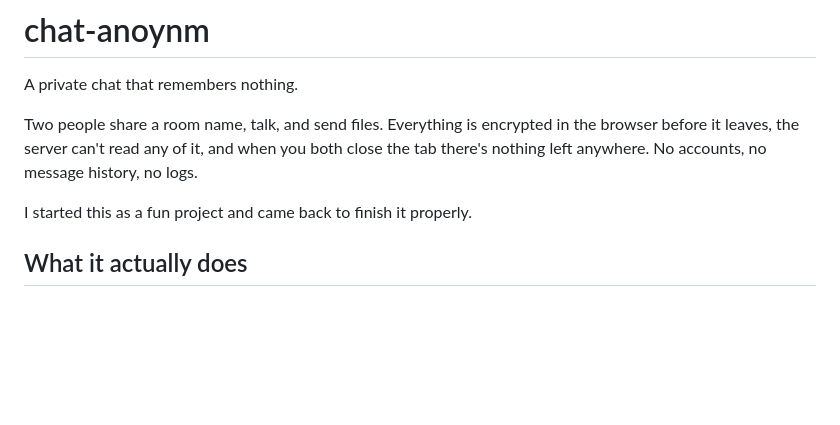
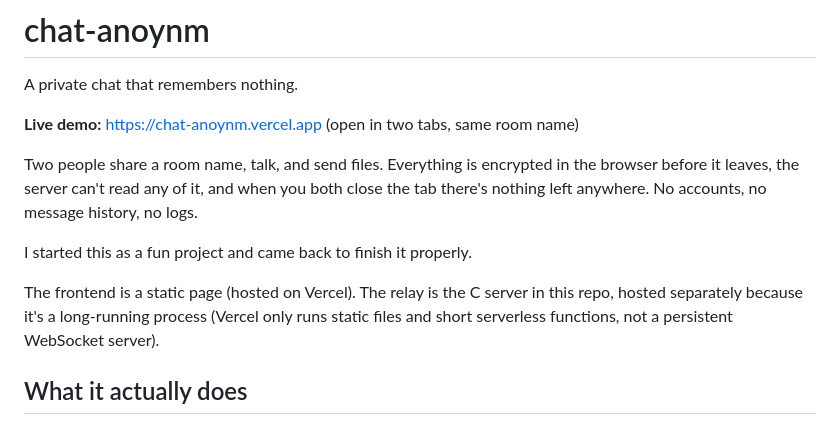
Before and after one commit to Mr-Robin-Malhotra/chat-anoynm, a Markdown page: README.md, the part around the change. Drawn GitHub-style; blank space fills up the shorter version.

Commit message:
Add live demo link + deploy status doc

```diff
--- a/README.md
+++ b/README.md
@@ -1,12 +1,18 @@
 # chat-anoynm
 
 A private chat that remembers nothing.
+
+**Live demo:** https://chat-anoynm.vercel.app  (open in two tabs, same room name)
 
 Two people share a room name, talk, and send files. Everything is encrypted in the
 browser before it leaves, the server can't read any of it, and when you both close the
 tab there's nothing left anywhere. No accounts, no message history, no logs.
 
 I started this as a fun project and came back to finish it properly.
+
+The frontend is a static page (hosted on Vercel). The relay is the C server in this
+repo, hosted separately because it's a long-running process (Vercel only runs static
+files and short serverless functions, not a persistent WebSocket server).
 
 ## What it actually does
 
```
Also changed, not shown: DEPLOY-STATUS.md (added, +43 -0 lines).
